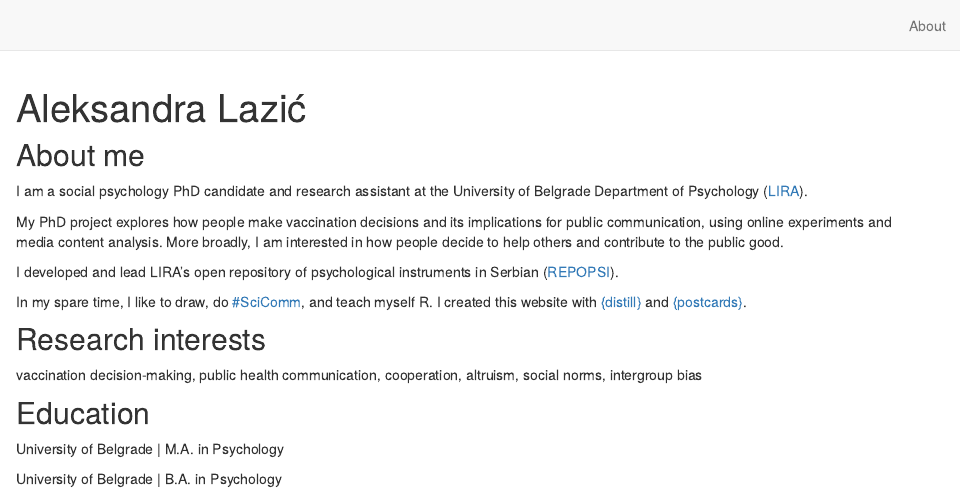
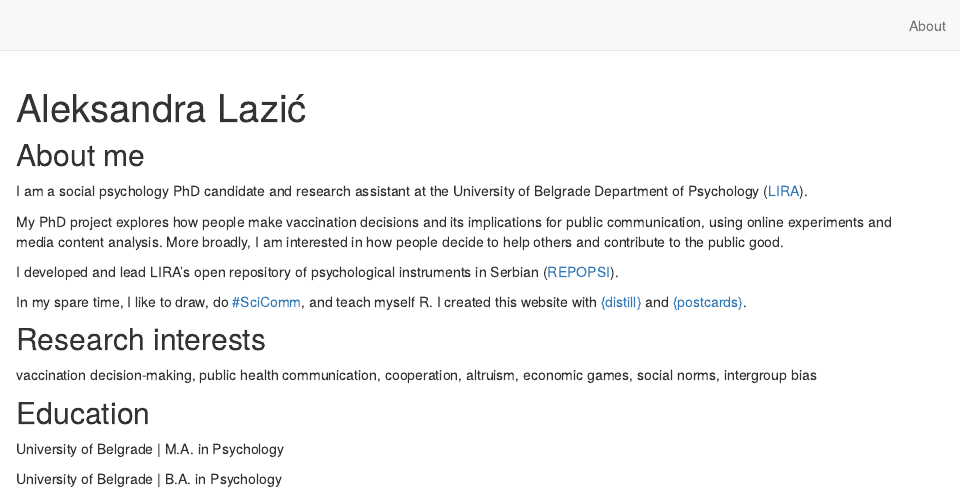
Before and after one commit to ale-lazic/ale-lazic.github.io, an R Markdown document (index.Rmd): the page in a window 1100 px wide, from its top. Rendered offline with R 4.5, knitr and Pandoc, with nearby package versions; drawn as R Markdown's standard HTML page in place of the format the file asks for.

Commit message:
editing about me

```diff
--- a/index.Rmd
+++ b/index.Rmd
@@ -37,7 +37,7 @@ In my spare time, I like to draw, do [#SciComm](https://alelazic.blogspot.com/),
 
 ## Research interests
 
-vaccination decision-making, public health communication, cooperation, altruism, social norms, intergroup bias
+vaccination decision-making, public health communication, cooperation, altruism, economic games, social norms, intergroup bias
 
 ## Education
 
```
Also changed, not shown: docs/search.json, 18 other files.
